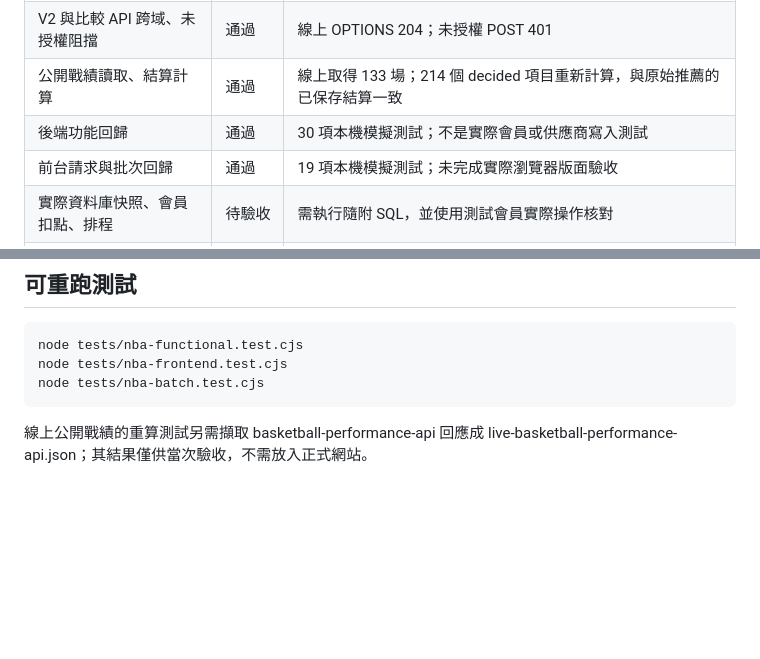
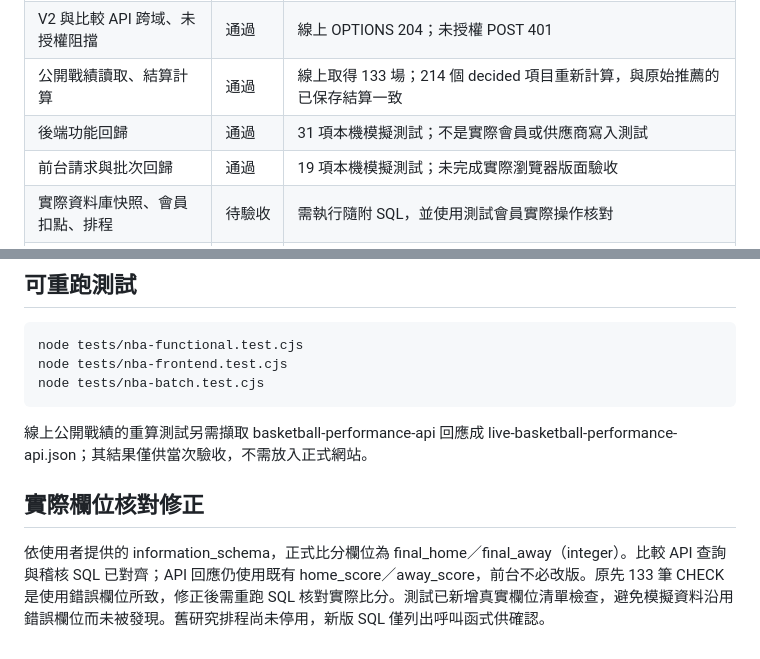
Before and after one commit to awu7757-sys/habao-football-ai, a Markdown page: deploy/NBA_功能驗收_20261111.md, 2 parts joined by grey strips. Rendered like a GitHub page; blank space fills up the shorter version.

Commit message:
Record verified NBA score schema and remaining scheduler review

````diff
--- a/deploy/NBA_功能驗收_20261111.md
+++ b/deploy/NBA_功能驗收_20261111.md
@@ -7,7 +7,7 @@
 | NBA 今日、明日列表 | 通過 | 線上兩個讀取請求均為 HTTP 200／success=true，分別取得 6、10 場；為測試時點資料 |
 | V2 與比較 API 跨域、未授權阻擋 | 通過 | 線上 OPTIONS 204；未授權 POST 401 |
 | 公開戰績讀取、結算計算 | 通過 | 線上取得 133 場；214 個 decided 項目重新計算，與原始推薦的已保存結算一致 |
-| 後端功能回歸 | 通過 | 30 項本機模擬測試；不是實際會員或供應商寫入測試 |
+| 後端功能回歸 | 通過 | 31 項本機模擬測試；不是實際會員或供應商寫入測試 |
 | 前台請求與批次回歸 | 通過 | 19 項本機模擬測試；未完成實際瀏覽器版面驗收 |
 | 實際資料庫快照、會員扣點、排程 | 待驗收 | 需執行隨附 SQL，並使用測試會員實際操作核對 |
 | V2 預測準確率 | 持續觀察 | 本次功能驗收不判定模型勝率；統合 V2 繼續影子觀察 |
@@ -55,3 +55,7 @@ node tests/nba-batch.test.cjs
 ```
 
 線上公開戰績的重算測試另需擷取 basketball-performance-api 回應成 live-basketball-performance-api.json；其結果僅供當次驗收，不需放入正式網站。
+
+## 實際欄位核對修正
+
+依使用者提供的 information_schema，正式比分欄位為 final_home／final_away（integer）。比較 API 查詢與稽核 SQL 已對齊；API 回應仍使用既有 home_score／away_score，前台不必改版。原先 133 筆 CHECK 是使用錯誤欄位所致，修正後需重跑 SQL 核對實際比分。測試已新增真實欄位清單檢查，避免模擬資料沿用錯誤欄位而未被發現。舊研究排程尚未停用，新版 SQL 僅列出呼叫函式供確認。
````
